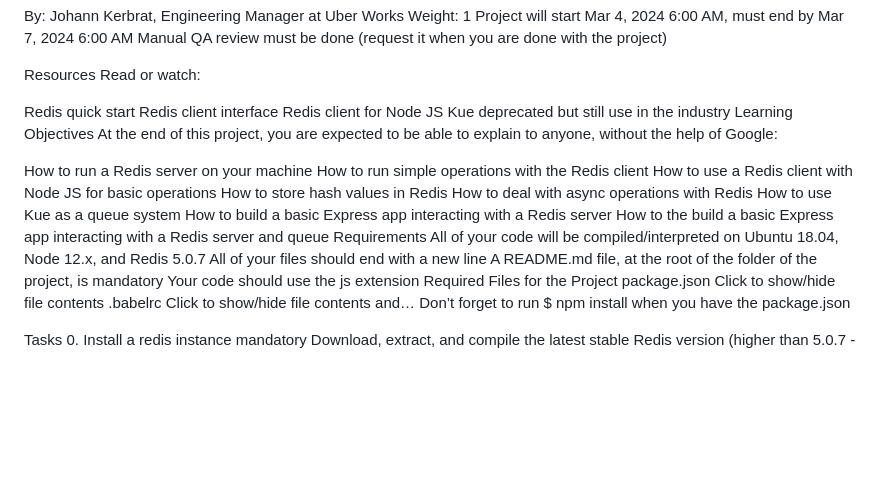
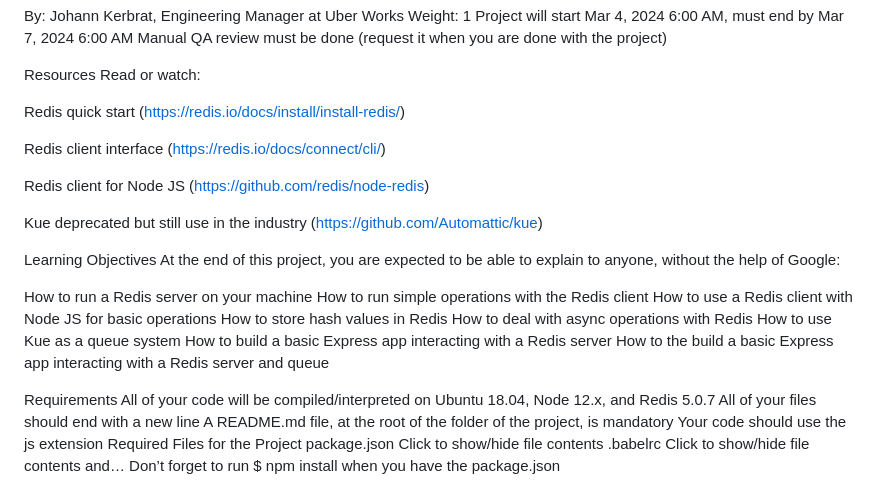
Before and after one commit to AkemMensah/alx-backend, a Markdown page: 0x03-queuing_system_in_js/README.md, the part around the change. GitHub-like rendering; blank space fills up the shorter version.

```diff
--- a/0x03-queuing_system_in_js/README.md
+++ b/0x03-queuing_system_in_js/README.md
@@ -19,9 +19,18 @@ Resources
 Read or watch:
 
 Redis quick start
+(https://redis.io/docs/install/install-redis/)
+
 Redis client interface
+(https://redis.io/docs/connect/cli/)
+
 Redis client for Node JS
+(https://github.com/redis/node-redis)
+
 Kue deprecated but still use in the industry
+(https://github.com/Automattic/kue)
+
+
 Learning Objectives
 At the end of this project, you are expected to be able to explain to anyone, without the help of Google:
 
@@ -33,6 +42,8 @@ How to deal with async operations with Redis
 How to use Kue as a queue system
 How to build a basic Express app interacting with a Redis server
 How to the build a basic Express app interacting with a Redis server and queue
+
+
 Requirements
 All of your code will be compiled/interpreted on Ubuntu 18.04, Node 12.x, and Redis 5.0.7
 All of your files should end with a new line
```
